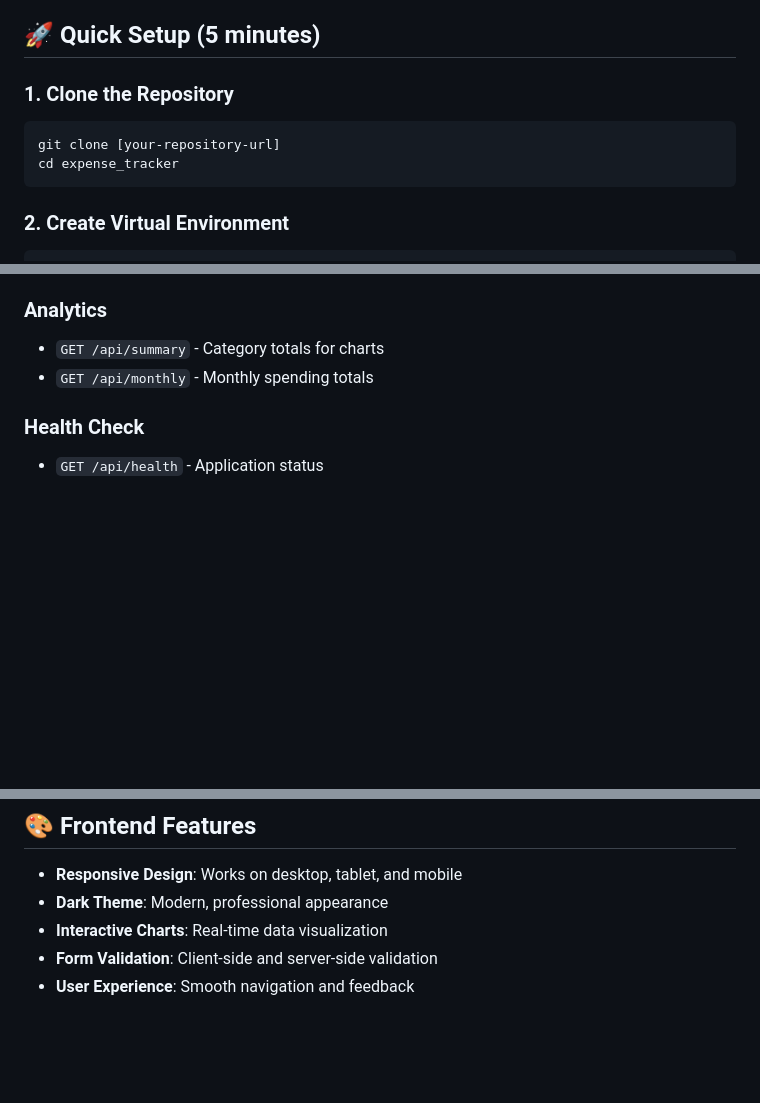
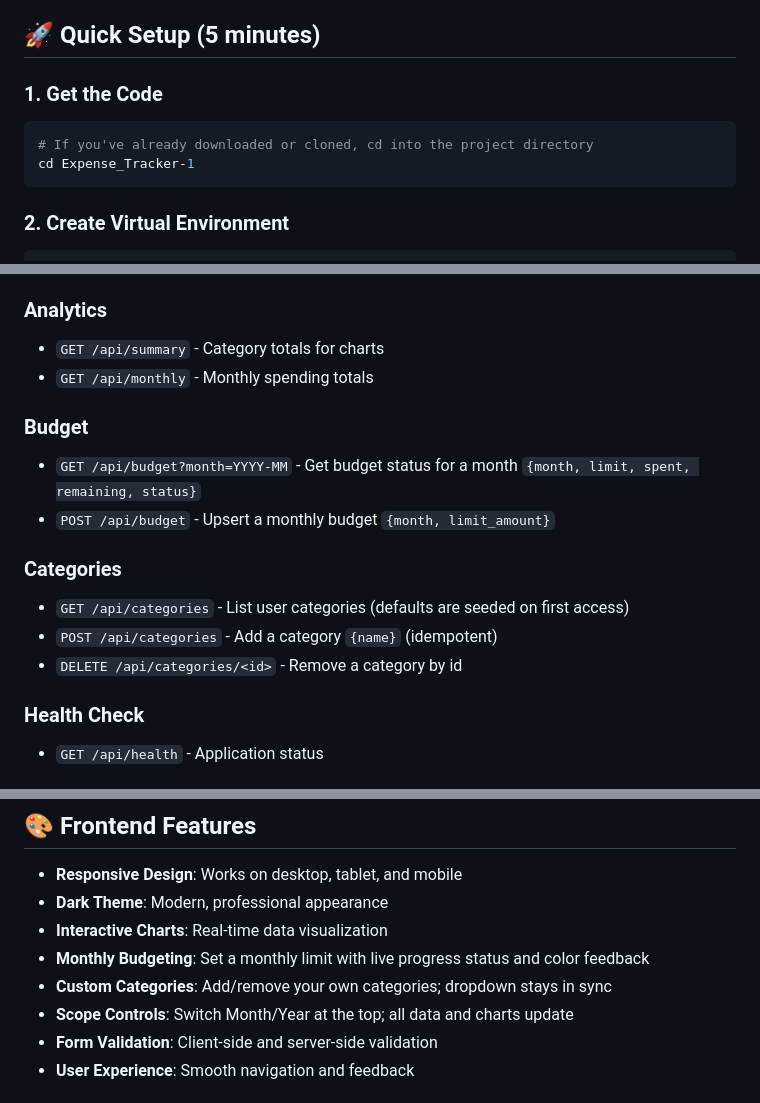
Before and after one commit to borjaalbers/Expense_Tracker, a Markdown page: README.md, 3 parts joined by grey strips. GitHub-like rendering; blank space fills up the shorter version.

````diff
--- a/README.md
+++ b/README.md
@@ -28,10 +28,10 @@ A modern, full-stack expense tracking application built with Flask and SQLite. F
 
 ## 🚀 Quick Setup (5 minutes)
 
-### 1. Clone the Repository
+### 1. Get the Code
 ```bash
-git clone [your-repository-url]
-cd expense_tracker
+# If you've already downloaded or cloned, cd into the project directory
+cd Expense_Tracker-1
 ```
 
 ### 2. Create Virtual Environment
@@ -112,6 +114,15 @@ expense_tracker/
 - `GET /api/summary` - Category totals for charts
 - `GET /api/monthly` - Monthly spending totals
 
+### Budget
+- `GET /api/budget?month=YYYY-MM` - Get budget status for a month `{month, limit, spent, remaining, status}`
+- `POST /api/budget` - Upsert a monthly budget `{month, limit_amount}`
+
+### Categories
+- `GET /api/categories` - List user categories (defaults are seeded on first access)
+- `POST /api/categories` - Add a category `{name}` (idempotent)
+- `DELETE /api/categories/<id>` - Remove a category by id
+
 ### Health Check
 - `GET /api/health` - Application status
 
@@ -143,6 +165,9 @@ expense_tracker/
 - **Responsive Design**: Works on desktop, tablet, and mobile
 - **Dark Theme**: Modern, professional appearance
 - **Interactive Charts**: Real-time data visualization
+- **Monthly Budgeting**: Set a monthly limit with live progress status and color feedback
+- **Custom Categories**: Add/remove your own categories; dropdown stays in sync
+- **Scope Controls**: Switch Month/Year at the top; all data and charts update
 - **Form Validation**: Client-side and server-side validation
 - **User Experience**: Smooth navigation and feedback
 
````
Also changed, not shown: other parts of README.md (+30 -11 lines).
